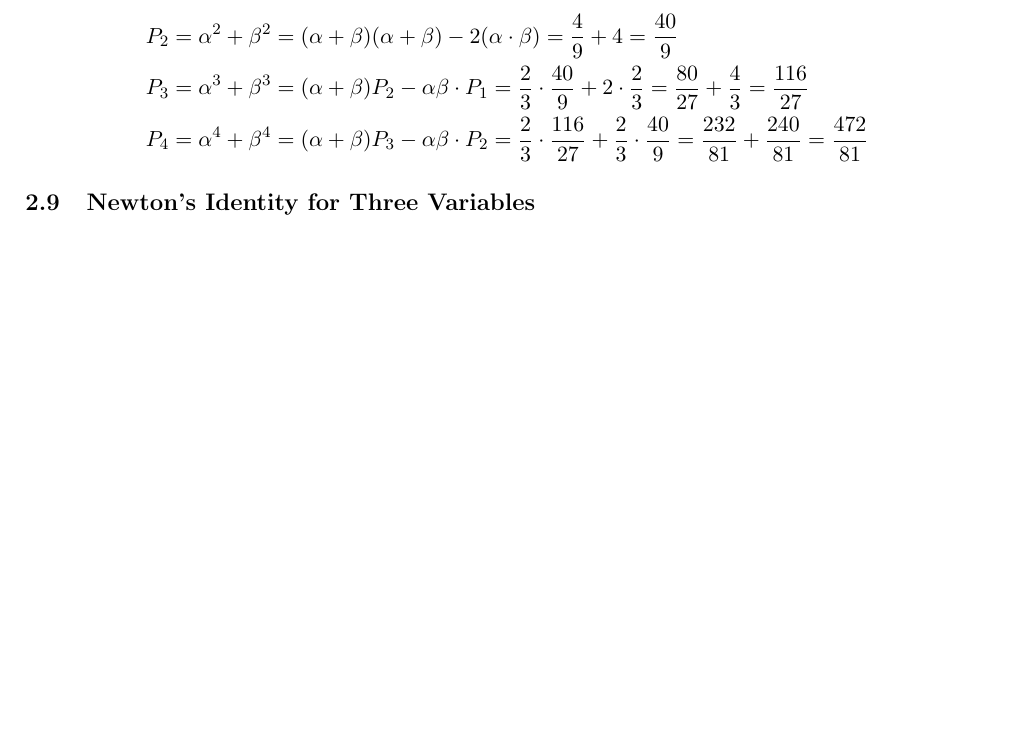
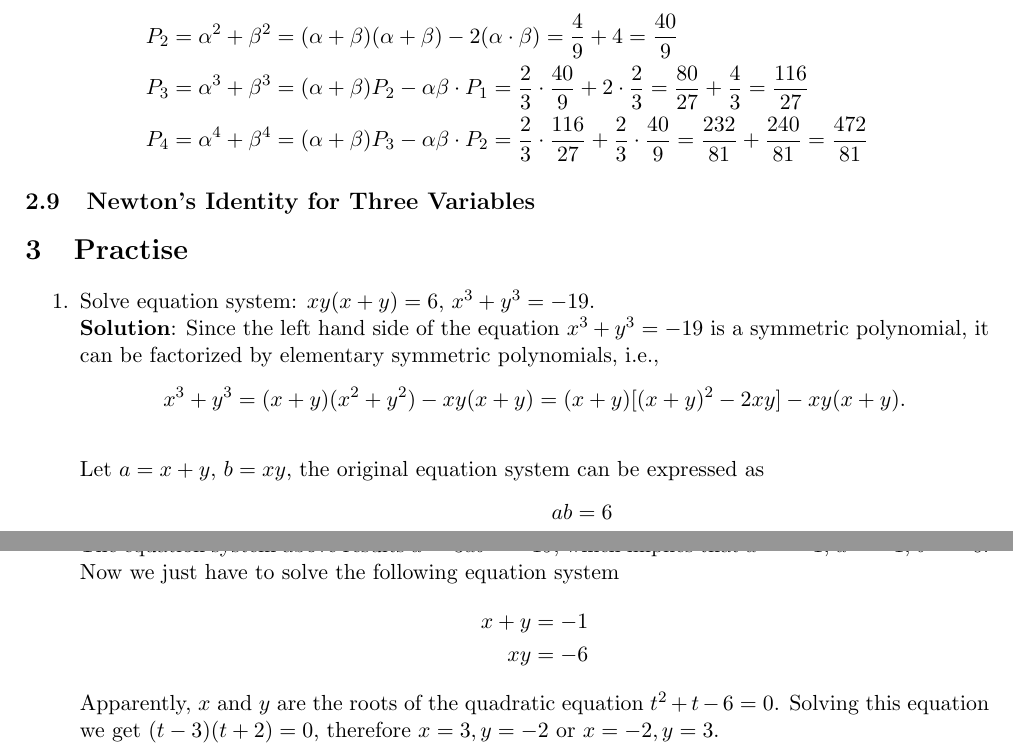
Before and after one commit to PeterHe45/MathNotes, a LaTeX document (notes.tex): part of page 6 of 9 before the commit and two parts of pages 6 and 7 of 10 after it, the two joined at a grey line, cut so that both start at the same text, the shorter picture padded with empty space. Compiled offline with pdfLaTeX.

Commit message:
add practise

```diff
--- a/notes.tex
+++ b/notes.tex
@@ -303,6 +303,31 @@ P_4&=\alpha^4 +\beta^4 = (\alpha + \beta)P_3-\alpha\beta \cdot P_2 = \frac{2}{3}
 
 \subsection{Newton's Identity for Three Variables}
 
+
+
+\section{Practise}
+\begin{enumerate}
+\item
+Solve equation system: $xy(x+y)=6$, $x^3+y^3=-19$.\\
+\textbf{Solution}:
+Since the left hand side of the equation $x^3+y^3=-19$ is a symmetric polynomial, it can be factorized by elementary symmetric polynomials, i.e.,
+\[x^3+y^3 =  (x+y)(x^2+y^2)-xy(x+y) = (x+y)[(x+y)^2-2xy]-xy(x+y).\] \\
+Let $a=x+y$, $b=xy$, the original equation system can be expressed as
+\begin{align*}
+ab &= 6\\
+a(a^2-2b)-ab&=-19
+\end{align*}
+The equation system above results $a^3-3ab=-19$, which implies that $a^3=-1$, $a=-1$, $b=-6$.
+Now we just have to solve the following equation system
+\begin{align*}
+x+y&=-1\\
+xy&=-6
+\end{align*}
+Apparently, $x$ and $y$ are the roots of the quadratic equation $t^2+t-6=0$. Solving this equation we get $(t-3)(t+2)=0$, therefore $x=3, y=-2$ or $x=-2, y=3$.
+\end{enumerate}
+
+
+
 \newpage
 \section{Derivative}
 For quadratic function the derivatives at different points are usually different. For example, given $f(x)=\frac{3}{2}(x-2)^2-\frac{3}{2}=\frac{3}{2}x^2-6x+\frac{9}{2}$, its derivative function $f'(x)=3x-6$. This means the derivative varies following the change of $x$. We can get the derivative of $f(x)$ at point $(1,0)$ using the derivative function $f'(x)$ : $f'(1)=3-6=-3$. Therefore, it is easy to determine the tangent line passing through $(1,0)$: $y=-3(x-1)+0$. The perpendicular line passing through $(1,0)$: $y=\frac{1}{3}(x-1)+0$.
```
